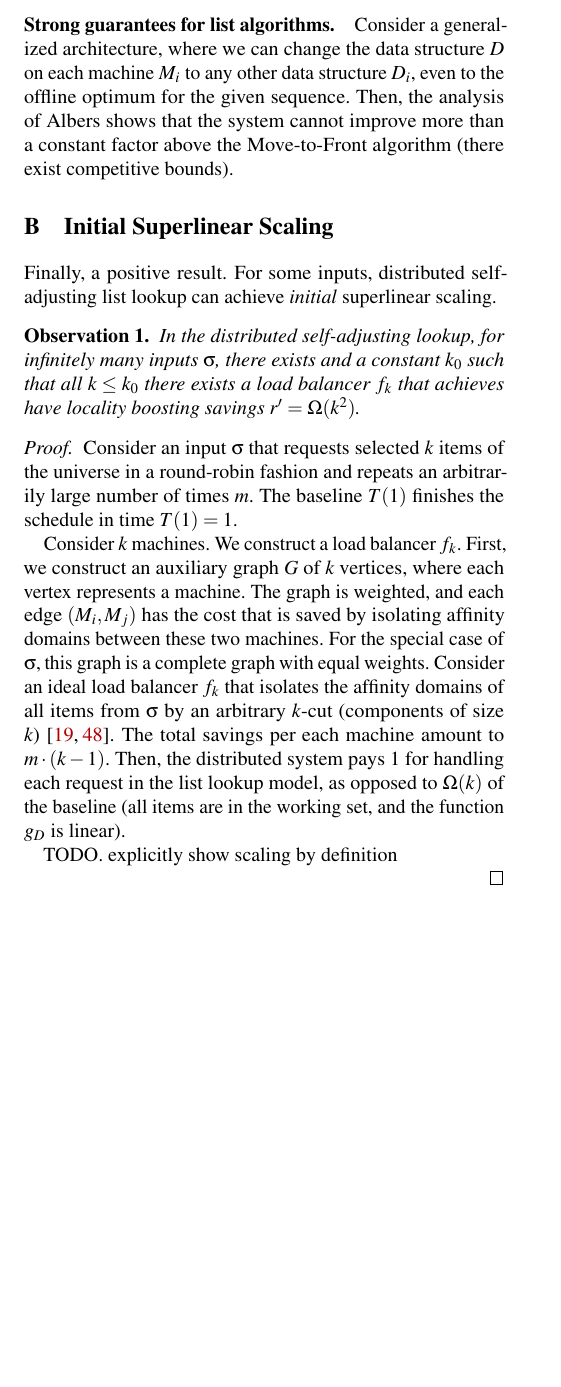
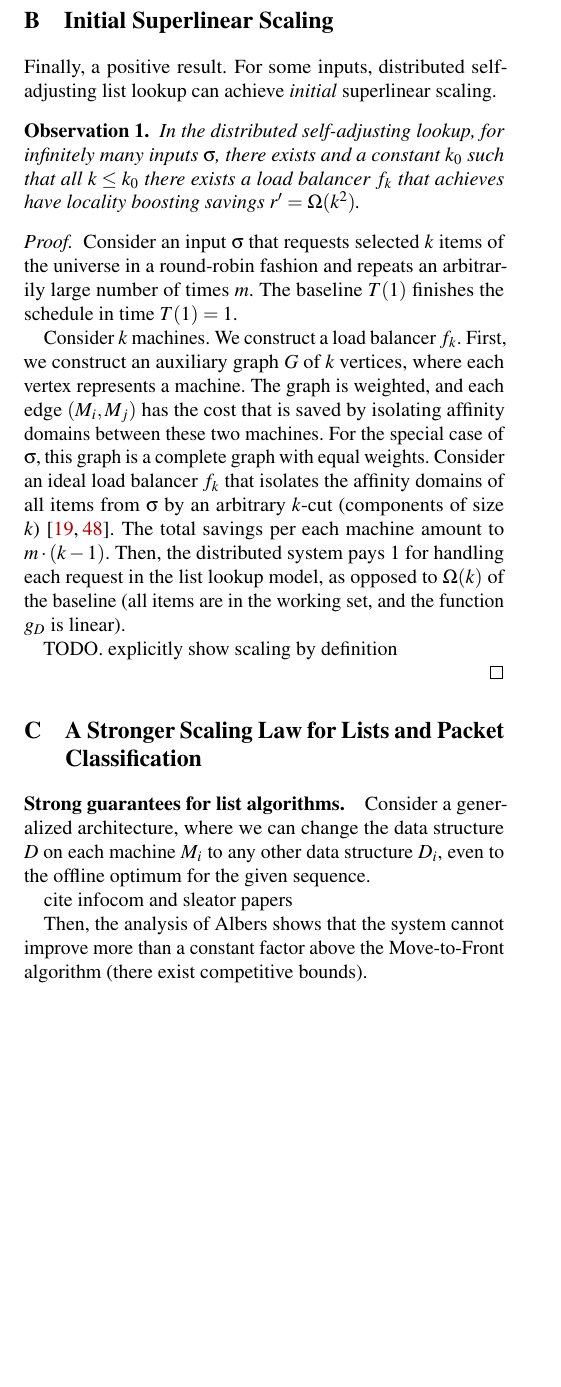
Before and after one commit to hsnlab/mrf, a LaTeX paper (mrf-paper/distributed_mrf.tex, which reads mrf-paper/appendix.tex): part of page 15 of 15, cut so that both start at the same text. Compiled offline with pdfLaTeX; a LaTeX package or settings file that is missing is left out.

Commit message:
Appendix C sketch

```diff
--- a/mrf-paper/appendix.tex
+++ b/mrf-paper/appendix.tex
@@ -81,10 +81,6 @@ We observe that after $k = |\mathcal{U}|$, all affinity domains are singletons,
 \end{equation*}
 
 
-\paragraph*{Strong guarantees for list algorithms.}
-Consider a generalized architecture, where we can change the data structure $D$ on each machine $M_i$ to any other data structure $D_i$, even to the offline optimum for the given sequence.
-Then, the analysis of Albers shows that the system cannot improve more than a constant factor above the Move-to-Front algorithm (there exist competitive bounds).
-
 
 \section{Initial Superlinear Scaling}
 
@@ -123,6 +119,17 @@ TODO. explicitly show scaling by definition
 % The value $k_0$ must be chosen such that the load balancer has enough affinity domains. A trivial value of $k_0$ is $|\mathcal{U}|$, but for inputs with high locality $k_0$ can be smaller.
 \end{proof}
 
+\section{A Stronger Scaling Law for Lists and Packet Classification}
+
+\paragraph*{Strong guarantees for list algorithms.}
+Consider a generalized architecture, where we can change the data structure $D$ on each machine $M_i$ to any other data structure $D_i$, even to the offline optimum for the given sequence.
+
+cite infocom and sleator papers
+
+
+Then, the analysis of Albers shows that the system cannot improve more than a constant factor above the Move-to-Front algorithm (there exist competitive bounds).
+
+
 
 %%% Local Variables:
 %%% mode: latex
```
